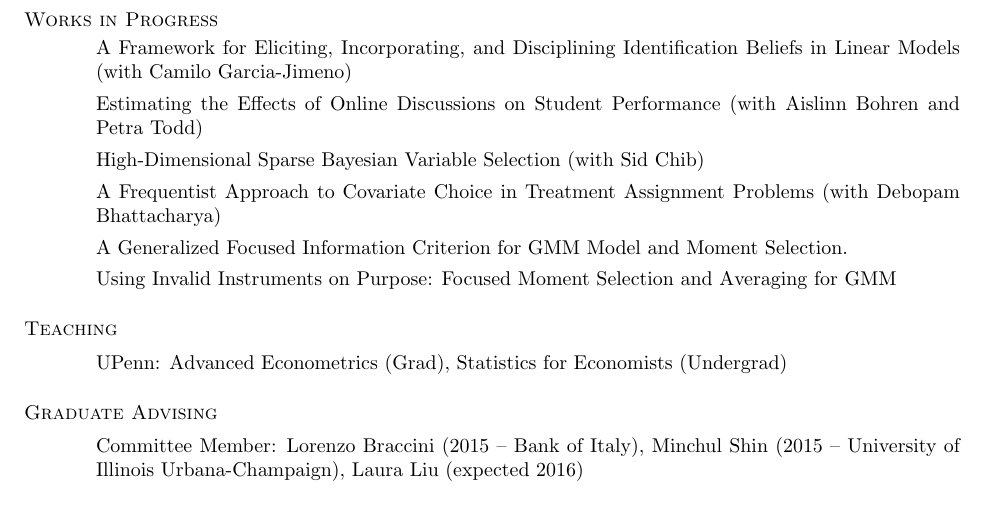
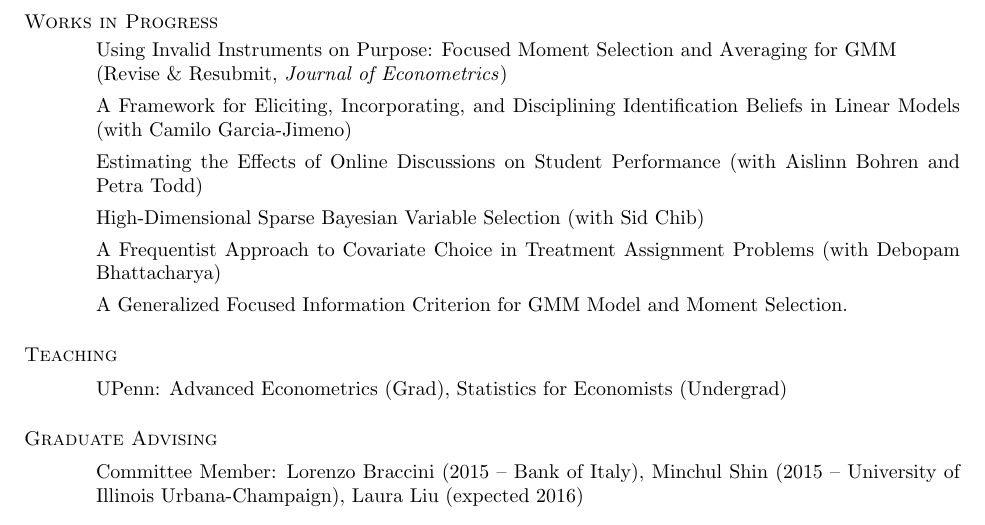
Before and after one commit to fditraglia/fditraglia-cv, a LaTeX CV (fditraglia_CV.tex): part of page 2 of 2, cut so that both start at the same text. Compiled offline with pdfLaTeX.

Commit message:
update status of FMSC paper

```diff
--- a/fditraglia_CV.tex
+++ b/fditraglia_CV.tex
@@ -106,12 +106,12 @@ Econometrics, Empirical Finance, Experimental Economics
 
 \section{\sc Works in Progress}
 \begin{itemize}
+  \item Using Invalid Instruments on Purpose: Focused Moment Selection and Averaging for GMM\\ (Revise \& Resubmit, \emph{Journal of Econometrics})
 	\item A Framework for Eliciting, Incorporating, and Disciplining Identification Beliefs in Linear Models (with Camilo Garcia-Jimeno)
   \item Estimating the Effects of Online Discussions on Student Performance (with Aislinn Bohren and Petra Todd)
   \item High-Dimensional Sparse Bayesian Variable Selection (with Sid Chib)
 	\item A Frequentist Approach to Covariate Choice in Treatment Assignment Problems (with Debopam Bhattacharya)
 	\item A Generalized Focused Information Criterion for GMM Model and Moment Selection.
-	\item Using Invalid Instruments on Purpose: Focused Moment Selection and Averaging for GMM
 
 \end{itemize}
 
```
Also changed, not shown: fditraglia_CV.pdf.
